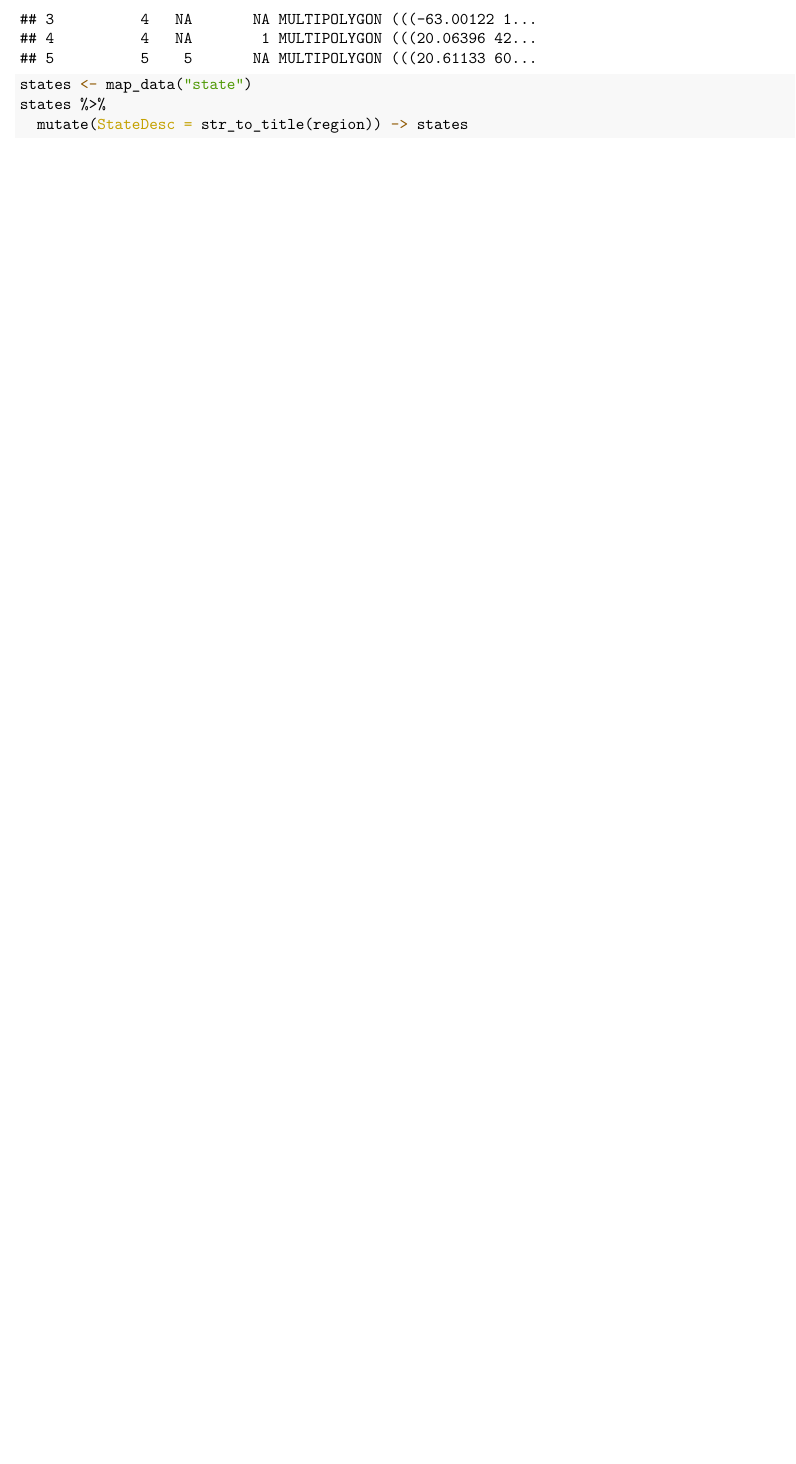
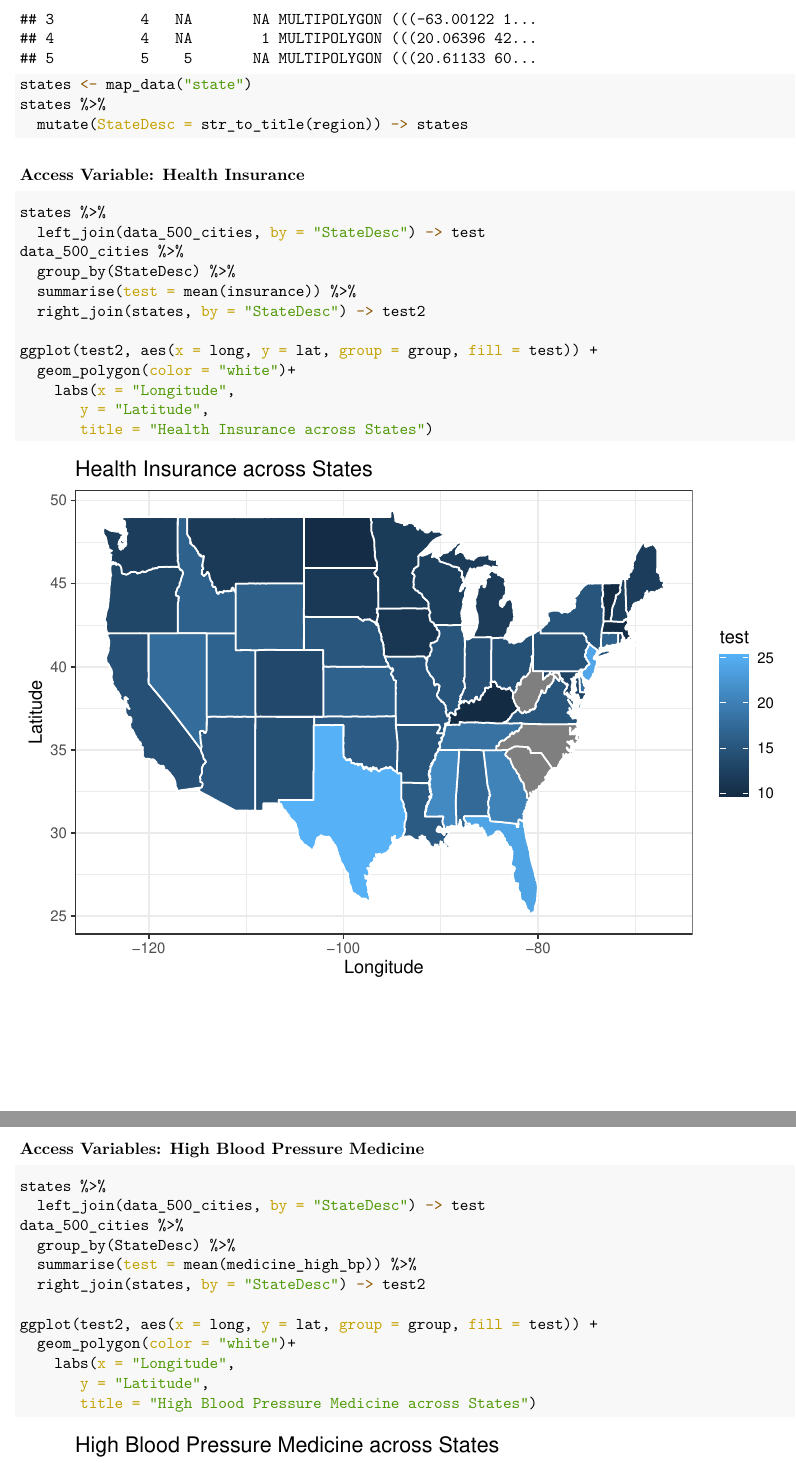
Before and after one commit to STA198F2021/IDK-name-yet, an R Markdown document (final report/data_analysis.Rmd): part of page 25 of 27 before the commit and two parts of pages 25 and 26 of 30 after it, the two joined at a grey line, cut so that both start at the same text, the shorter picture padded with empty space. The pictures show the output file final report/data_analysis.pdf that the author committed with the source.

Commit message:
Added 3 map vis for access variables.

````diff
--- a/final report/data_analysis.Rmd
+++ b/final report/data_analysis.Rmd
@@ -860,3 +860,35 @@ states %>%
   mutate(StateDesc = str_to_title(region)) -> states
 ```
 
+### Access Variable: Health Insurance
+
+```{r map-vis-insurance}
+states %>%
+  left_join(data_500_cities, by = "StateDesc") -> test
+data_500_cities %>%
+  group_by(StateDesc) %>%
+  summarise(test = mean(insurance)) %>%
+  right_join(states, by = "StateDesc") -> test2
+
+ggplot(test2, aes(x = long, y = lat, group = group, fill = test)) +
+  geom_polygon(color = "white")+
+    labs(x = "Longitude",
+       y = "Latitude",
+       title = "Health Insurance across States")
+```
+
+### Access Variables: High Blood Pressure Medicine
+
+```{r map-vis-medicine}
+states %>%
+  left_join(data_500_cities, by = "StateDesc") -> test
+data_500_cities %>%
+  group_by(StateDesc) %>%
+  summarise(test = mean(medicine_high_bp)) %>%
+  right_join(states, by = "StateDesc") -> test2
+
+ggplot(test2, aes(x = long, y = lat, group = group, fill = test)) +
+  geom_polygon(color = "white")+
+    labs(x = "Longitude",
+       y = "Latitude",
+       title = "High Blood Pressure Medicine across States")
````
Also changed, not shown: final report/data_analysis.pdf, final report/data_analysis.Rmd (19 more changed lines).
